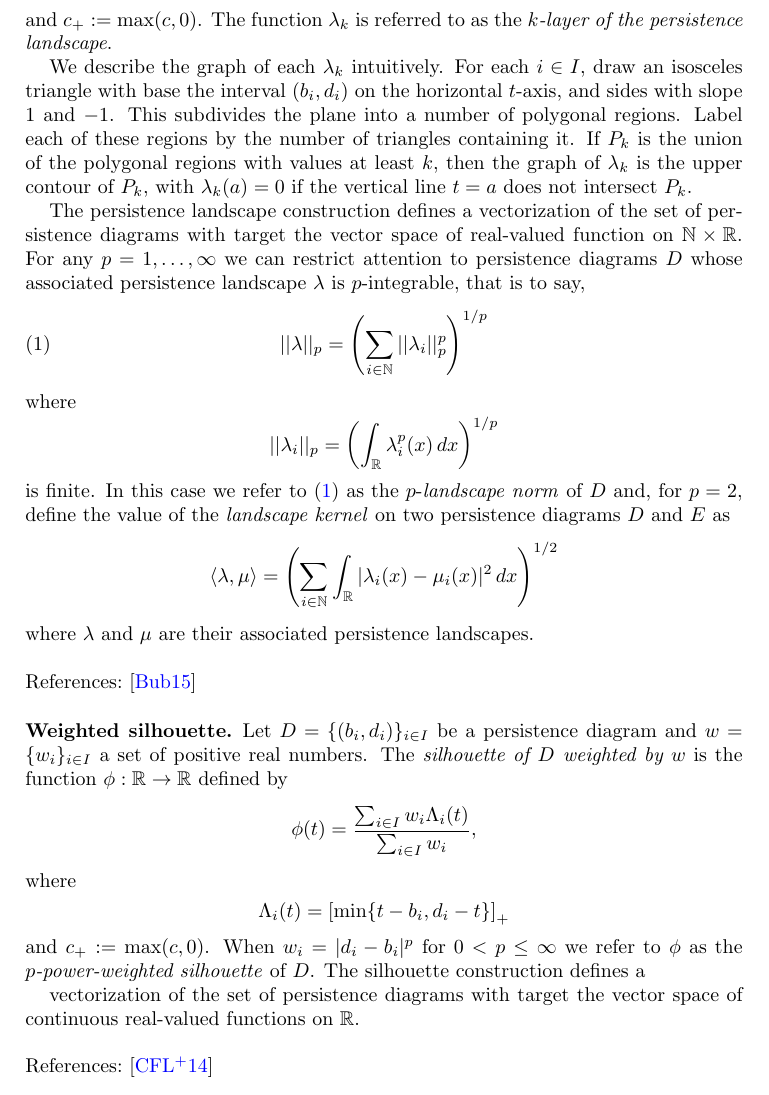
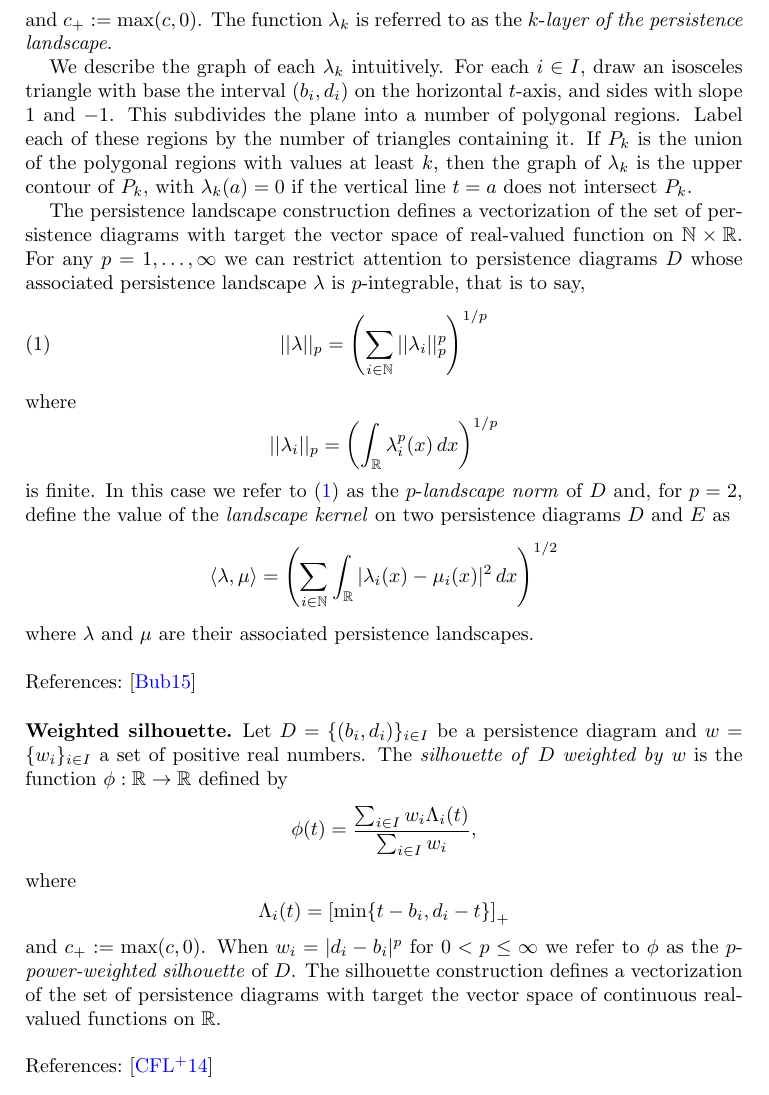
Before and after one commit to giotto-ai/giotto-tda, a LaTeX paper (doc/theory/glossary.tex): part of page 9 of 12, cut so that both start at the same text. Compiled offline with pdfLaTeX.

Commit message:
Update after issue #398
Signed-off-by: ammedmar <ammedmar@gmail.com>

```diff
--- a/doc/theory/glossary.tex
+++ b/doc/theory/glossary.tex
@@ -478,7 +478,7 @@ pdfpagelabels]{hyperref}
 	\begin{equation*}
 	\Lambda_i(t) = \left[ \min \{t-b_i, d_i-t\}\right]_+
 	\end{equation*}
-	and $c_+ := \max(c,0)$. The function $\lambda_k$ is referred to as the \textit{$k$-layer of the persistence landscape}.
+	and $c_+ := \max(c,0)$. The function $\lambda_k$ is referred to as the $k$-\textit{layer of the persistence landscape}.
 
 	We describe the graph of each $\lambda_k$ intuitively. For each $i \in I$, draw an isosceles triangle with base the interval $(b_i, d_i)$ on the horizontal $t$-axis, and sides with slope 1 and $-1$. This subdivides the plane into a number of polygonal regions. Label each of these regions by the number of triangles containing it. If $P_k$ is the union of the polygonal regions with values at least $k$, then the graph of $\lambda_k$ is the upper contour of $P_k$, with $\lambda_k(a) = 0$ if the vertical line $t=a$ does not intersect $P_k$.
 
@@ -506,7 +506,7 @@ pdfpagelabels]{hyperref}
 
 	Let $D = \{(b_i, d_i)\}_{i \in I}$ be a
 	%\hyperref[persistence_diagram]{persistence diagram}
-	persistence diagram and $w = \{w_i\}_{i \in I}$ a set of positive real numbers. The \textit{silhouette of $D$ weighted by $w$} is the function $\phi : \mathbb R \to \mathbb R$ defined by
+	persistence diagram and $w = \{w_i\}_{i \in I}$ a set of positive real numbers. The \textit{silhouette of} $D$ \textit{weighted by} $w$ is the function $\phi : \mathbb R \to \mathbb R$ defined by
 	\begin{equation*}
 	\phi(t) = \frac{\sum_{i \in I}w_i \Lambda_i(t)}{\sum_{i \in I}w_i},
 	\end{equation*}
@@ -514,8 +514,7 @@ pdfpagelabels]{hyperref}
 	\begin{equation*}
 	\Lambda_i(t) = \left[ \min \{t-b_i, d_i-t\}\right]_+
 	\end{equation*}
-	and $c_+ := \max(c,0)$. When $w_i = \vert d_i - b_i \vert^p$ for $0 < p \leq \infty$ we refer to $\phi$ as the \textit{$p$-power-weighted silhouette} of $D$. The silhouette construction defines a
-
+	and $c_+ := \max(c,0)$. When $w_i = \vert d_i - b_i \vert^p$ for $0 < p \leq \infty$ we refer to $\phi$ as the $p$-\textit{power-weighted silhouette} of $D$. The silhouette construction defines a
 	%\hyperref[vectorization_amplitude_and_kernel]{vectorization}
 	vectorization of the set of persistence diagrams with target the vector space of continuous real-valued functions on $\mathbb R$.
 
```
